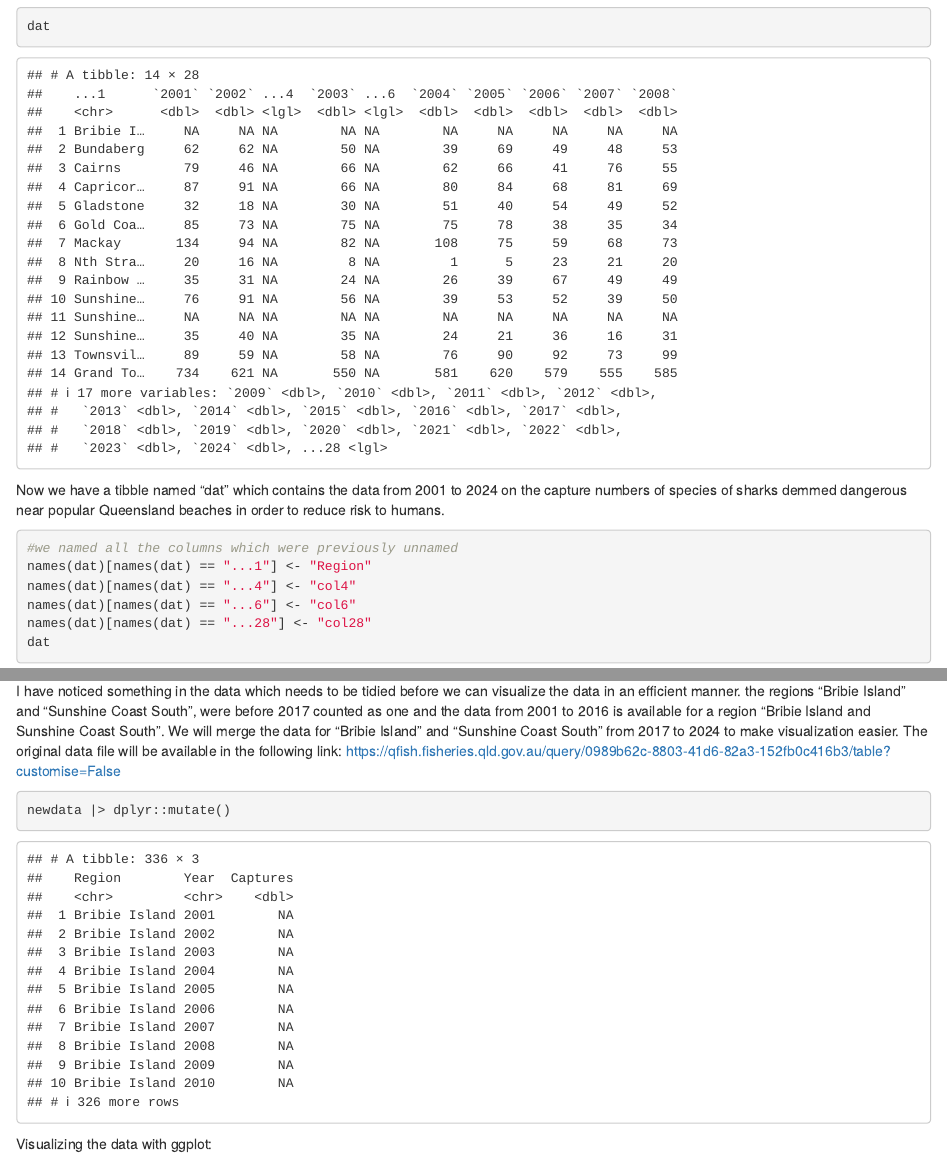
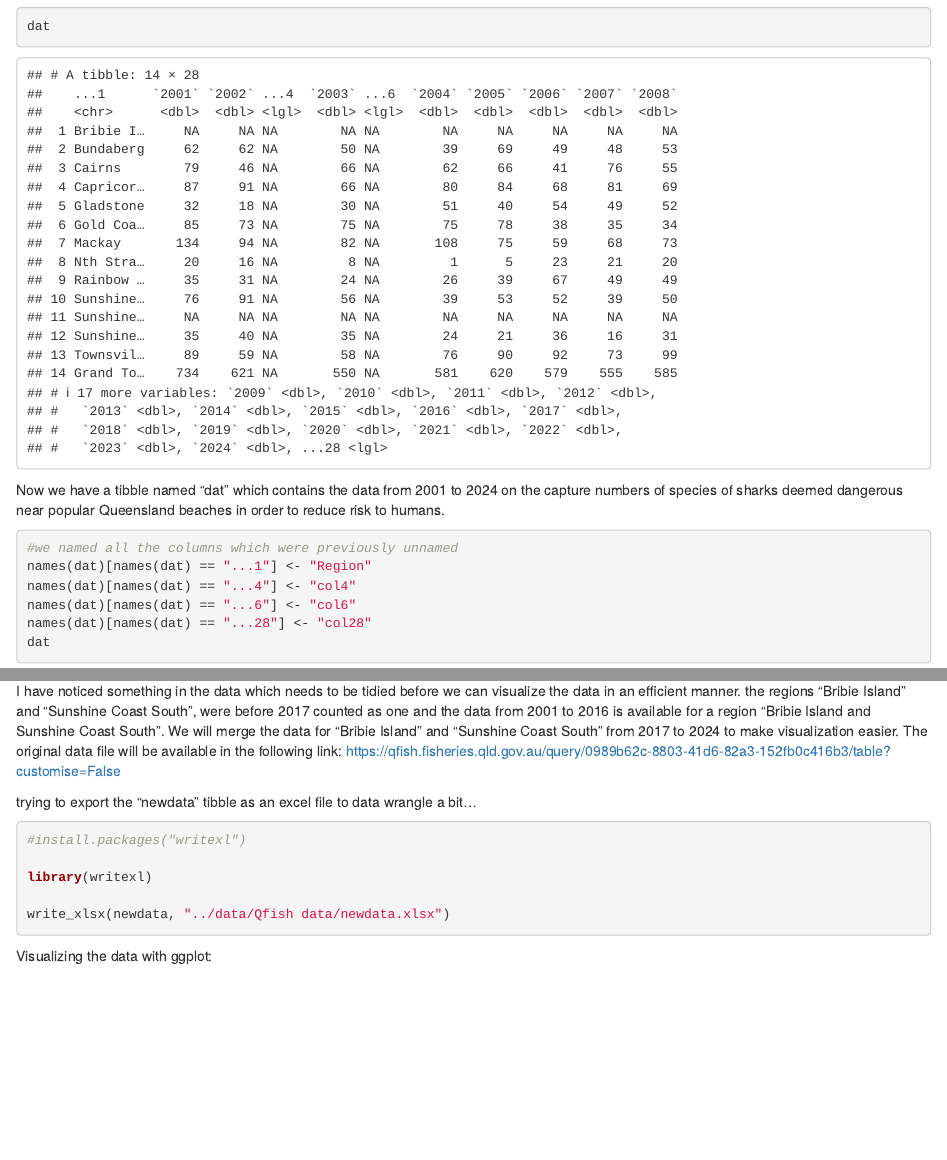
Before and after one commit to Alantj420/Mod4_PERSONAL, an R Markdown document (code/Qfish_Assignment.Rmd): the page in a window 1100 px wide, from 820 px down, and a second part further down, joined at a grey line. Rendered offline with R 4.5, knitr and Pandoc, with nearby package versions.

Commit message:
data wrangled:)

````diff
--- a/code/Qfish_Assignment.Rmd
+++ b/code/Qfish_Assignment.Rmd
@@ -22,7 +22,7 @@ dat <- read_csv("../data/Qfish data/qfish_shark.csv", na = c("N/A",""))
 dat
 ```
 
-Now we have a tibble named "dat" which contains the data from 2001 to 2024 on the capture numbers of species of sharks demmed dangerous near popular Queensland beaches in order to reduce risk to humans.
+Now we have a tibble named "dat" which contains the data from 2001 to 2024 on the capture numbers of species of sharks deemed dangerous near popular Queensland beaches in order to reduce risk to humans.
 
 ```{r}
 #we named all the columns which were previously unnamed
@@ -60,11 +60,15 @@ I have noticed something in the data which needs to be tidied before we can visu
 the regions "Bribie Island" and "Sunshine Coast South", were before 2017 counted as one and the data from 2001 to 2016 is available for a region "Bribie Island and Sunshine Coast South". We will merge the data for "Bribie Island" and "Sunshine Coast South" from 2017 to 2024 to make visualization easier. The original data file will be available in the following link: https://qfish.fisheries.qld.gov.au/query/0989b62c-8803-41d6-82a3-152fb0c416b3/table?customise=False
 
 
+trying to export the "newdata" tibble as an excel file to data wrangle a bit...
+
 ```{r}
-newdata |> dplyr::mutate()
+#install.packages("writexl")
+
+library(writexl)
+
+write_xlsx(newdata, "../data/Qfish data/newdata.xlsx")
 ```
-
-
 
 
 
````
Also changed, not shown: data/Qfish data/newdata.xlsx, data/Qfish data/newdata_combined.xlsx (added).
